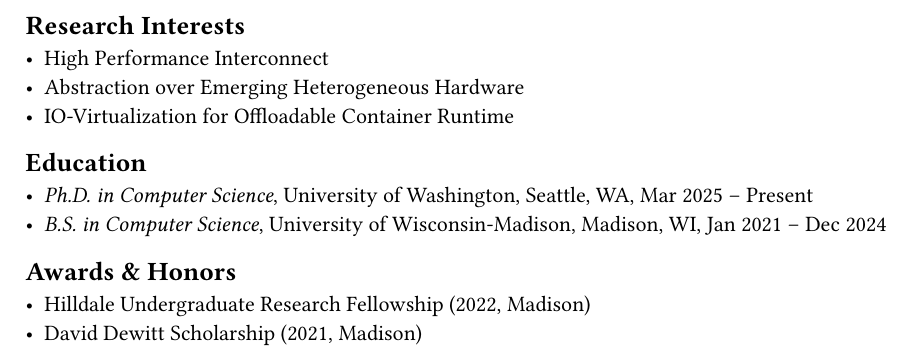
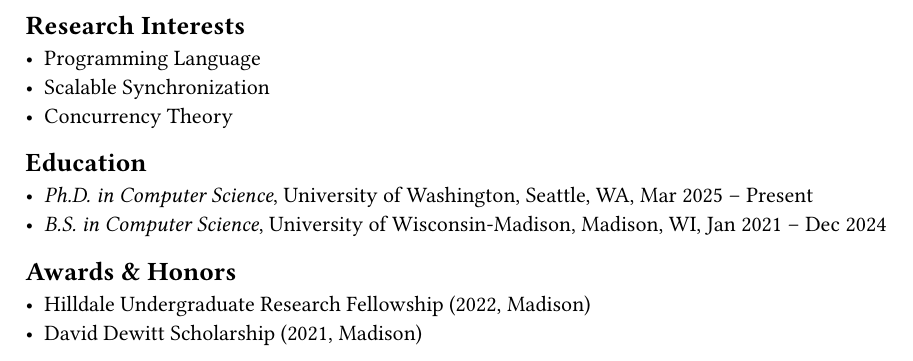
Before and after one commit to taooceros/academic-homepage, a Typst document (content/cv.typ): part of the page, cut so that both start at the same text. Compiled offline with Typst 0.15.

Commit message:
docs: Update research interests in CV.

```diff
--- a/content/cv.typ
+++ b/content/cv.typ
@@ -2,9 +2,9 @@
 
 == Research Interests
 
-- High Performance Interconnect
-- Abstraction over Emerging Heterogeneous Hardware
-- IO-Virtualization for Offloadable Container Runtime
+- Programming Language
+- Scalable Synchronization
+- Concurrency Theory
 
 == Education
 
```
